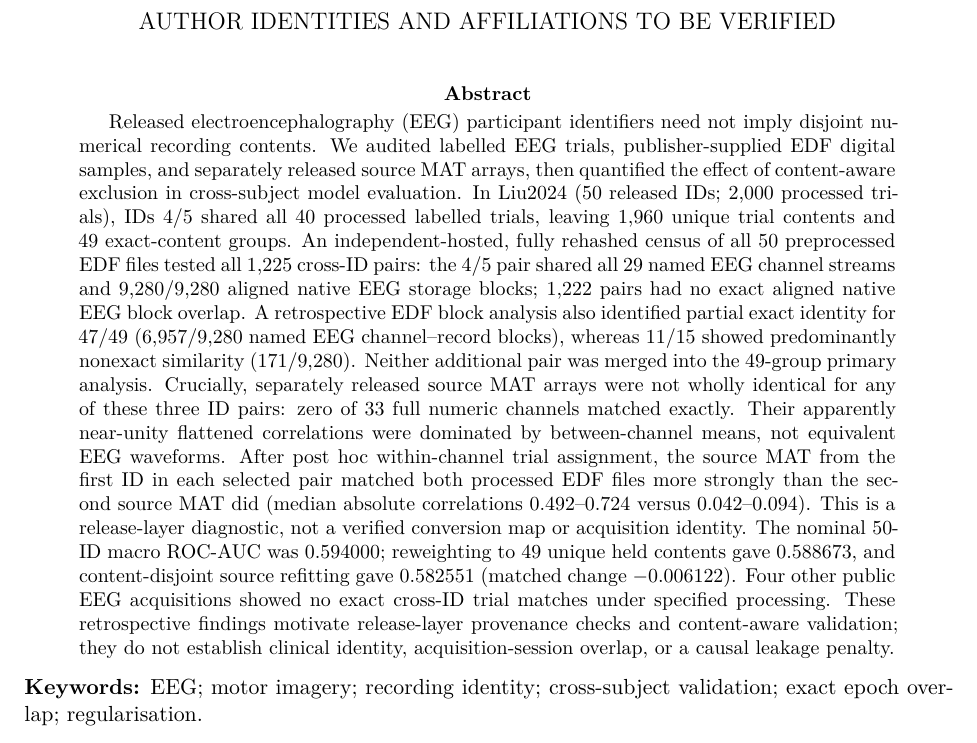
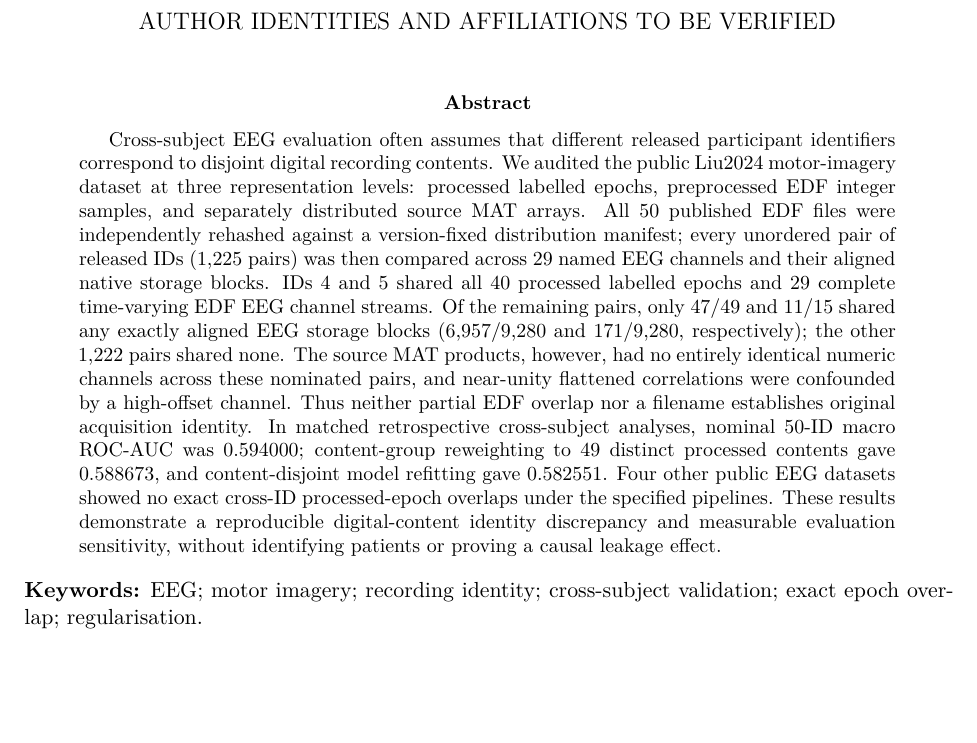
Before and after one commit to lindicaphxag-tech/kaggle, a LaTeX paper (research/defaultreg_bspc_v13/main_p2_eeg_record_provenance_EVIDENCE_GATED.tex): part of page 1 of 22, cut so that both start at the same text, the shorter picture padded with empty space. Compiled offline with pdfLaTeX.

Commit message:
paper(p2): tighten 312-word overlong abstract to 217-word results-first journal narrative without losing full-population evidence

```diff
--- a/research/defaultreg_bspc_v13/main_p2_eeg_record_provenance_EVIDENCE_GATED.tex
+++ b/research/defaultreg_bspc_v13/main_p2_eeg_record_provenance_EVIDENCE_GATED.tex
@@ -16,47 +16,32 @@ A Matched Audit of Validation Denominators, Model Refitting and Regularisation}
 \date{}
 \begin{document}\maketitle
 \begin{abstract}
-Released electroencephalography (EEG) participant identifiers
-need not imply disjoint numerical recording contents.
-We audited labelled EEG trials, publisher-supplied EDF digital
-samples, and separately released source MAT arrays, then
-quantified the effect of content-aware exclusion in
-cross-subject model evaluation. In Liu2024 (50 released IDs;
-2,000 processed trials), IDs 4/5 shared all 40 processed
-labelled trials, leaving 1,960 unique trial contents and
-49 exact-content groups. An independent-hosted, fully rehashed census
-of all 50 preprocessed EDF files tested all 1,225
-cross-ID pairs: the 4/5 pair shared all 29 named
-EEG channel streams and 9,280/9,280 aligned
-native EEG storage blocks; 1,222 pairs had
-no exact aligned native EEG block overlap.
-A retrospective EDF block analysis also identified
-partial exact identity for 47/49 (6,957/9,280
-named EEG channel--record blocks), whereas 11/15 showed
-predominantly nonexact similarity (171/9,280).
-Neither additional pair was merged into the 49-group
-primary analysis. Crucially, separately released source
-MAT arrays were not wholly identical for any of these
-three ID pairs: zero of 33 full numeric channels
-matched exactly. Their apparently near-unity flattened
-correlations were dominated by between-channel means,
-not equivalent EEG waveforms.
-After post hoc within-channel trial assignment, the
-source MAT from the first ID in each selected pair
-matched both processed EDF files more strongly than
-the second source MAT did (median absolute correlations
-0.492--0.724 versus 0.042--0.094). This is a
-release-layer diagnostic, not a verified conversion
-map or acquisition identity.
-The nominal 50-ID macro ROC-AUC was 0.594000;
-reweighting to 49 unique held contents gave 0.588673,
-and content-disjoint source refitting gave 0.582551
-(matched change $-0.006122$). Four other public EEG
-acquisitions showed no exact cross-ID trial matches
-under specified processing. These retrospective findings
-motivate release-layer provenance checks and content-aware
-validation; they do not establish clinical identity,
-acquisition-session overlap, or a causal leakage penalty.
+Cross-subject EEG evaluation often assumes that different released
+participant identifiers correspond to disjoint digital recording
+contents. We audited the public Liu2024 motor-imagery dataset at
+three representation levels: processed labelled epochs, preprocessed
+EDF integer samples, and separately distributed source MAT arrays.
+All 50 published EDF files were independently rehashed against a
+version-fixed distribution manifest; every unordered pair of
+released IDs (1,225 pairs) was then compared across 29 named EEG
+channels and their aligned native storage blocks. IDs 4 and 5
+shared all 40 processed labelled epochs and 29 complete
+time-varying EDF EEG channel streams. Of the remaining pairs,
+only 47/49 and 11/15 shared any exactly aligned EEG storage
+blocks (6,957/9,280 and 171/9,280, respectively); the other
+1,222 pairs shared none. The source MAT products, however, had
+no entirely identical numeric channels across these nominated
+pairs, and near-unity flattened correlations were confounded by
+a high-offset channel. Thus neither partial EDF overlap nor a
+filename establishes original acquisition identity. In matched
+retrospective cross-subject analyses, nominal 50-ID macro ROC-AUC
+was 0.594000; content-group reweighting to 49 distinct processed
+contents gave 0.588673, and content-disjoint model refitting
+gave 0.582551. Four other public EEG datasets showed no exact
+cross-ID processed-epoch overlaps under the specified pipelines.
+These results demonstrate a reproducible digital-content identity
+discrepancy and measurable evaluation sensitivity, without
+identifying patients or proving a causal leakage effect.
 \end{abstract}
 
 \noindent\textbf{Keywords:} EEG; motor imagery; recording identity;
```
